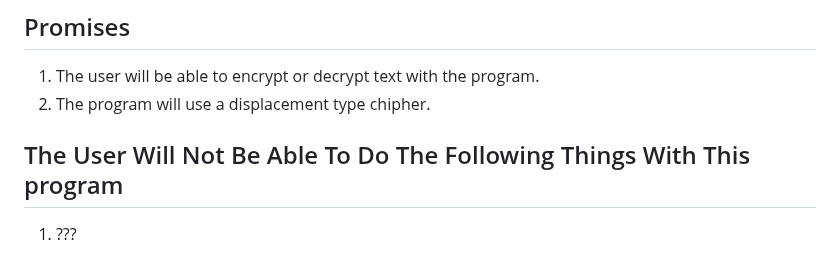
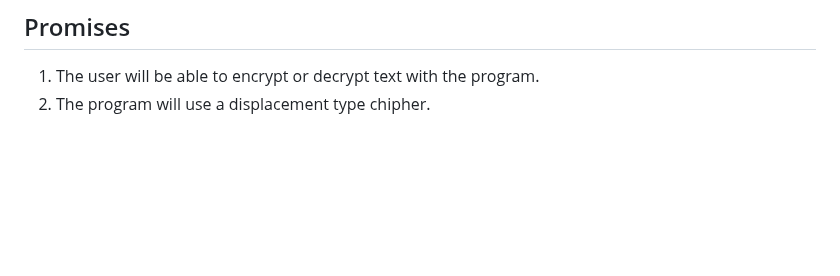
Before and after one commit to vuxcode/pr1-project-BucketsFullOfBacon, a Markdown page: README.md, the part around the change. GitHub-like rendering; blank space fills up the shorter version.

Commit message:
Project plan

```diff
--- a/README.md
+++ b/README.md
@@ -46,8 +46,6 @@ the ¨key¨ that the program uses to encrypt the text, after the user inputs the
 
 <!-- WRITE A LIST OF PROMISES FOR WHAT THE USER WILL BE ABLE TO DO IN THE PROGRAM; BE OPEN AND HONEST! WHAT DO YOU THINK YOU CAN DO BEFORE THE DEADLINE -->
 
-## The User Will Not Be Able To Do The Following Things With This program
 
-1. ???
 
 <!-- MAKE SUGGESTIONS FOR WHAT THE PROGRAM WILL NOT BE ABLE TO DO. WHAT MIGHT A USER EXPECT TO DO WITH YOUR PROGRAM THAT YOU DON'T THINK WILL BE POSSIBLE TO DO BEFORE THE DEADLINE. WRITE A CLEAR LIST OF THINGS -->
```
